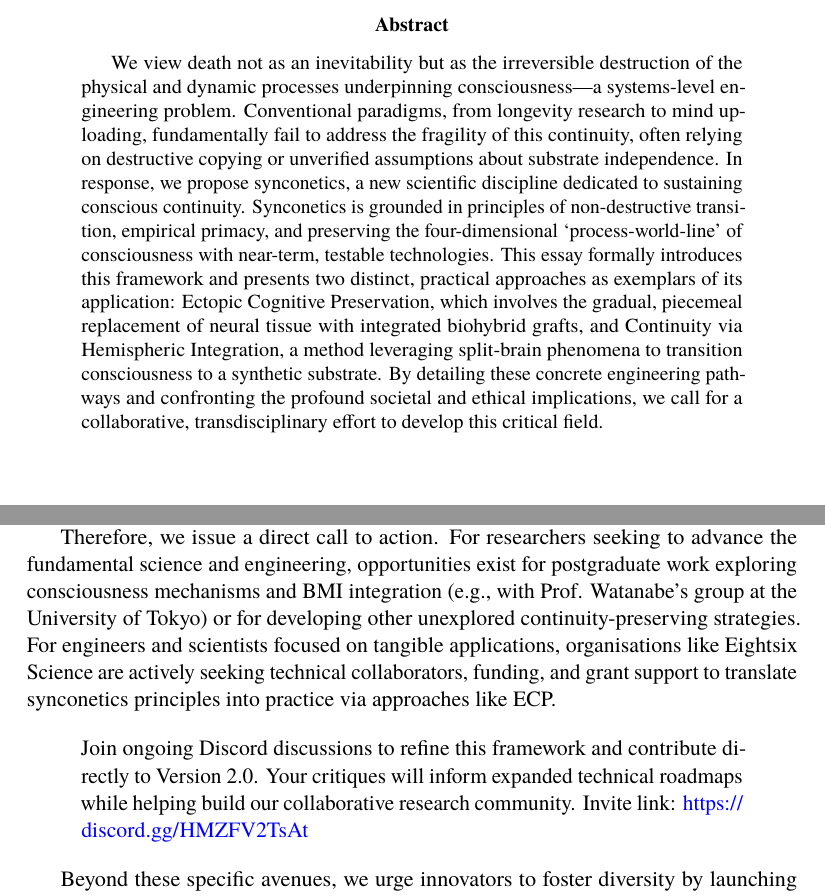
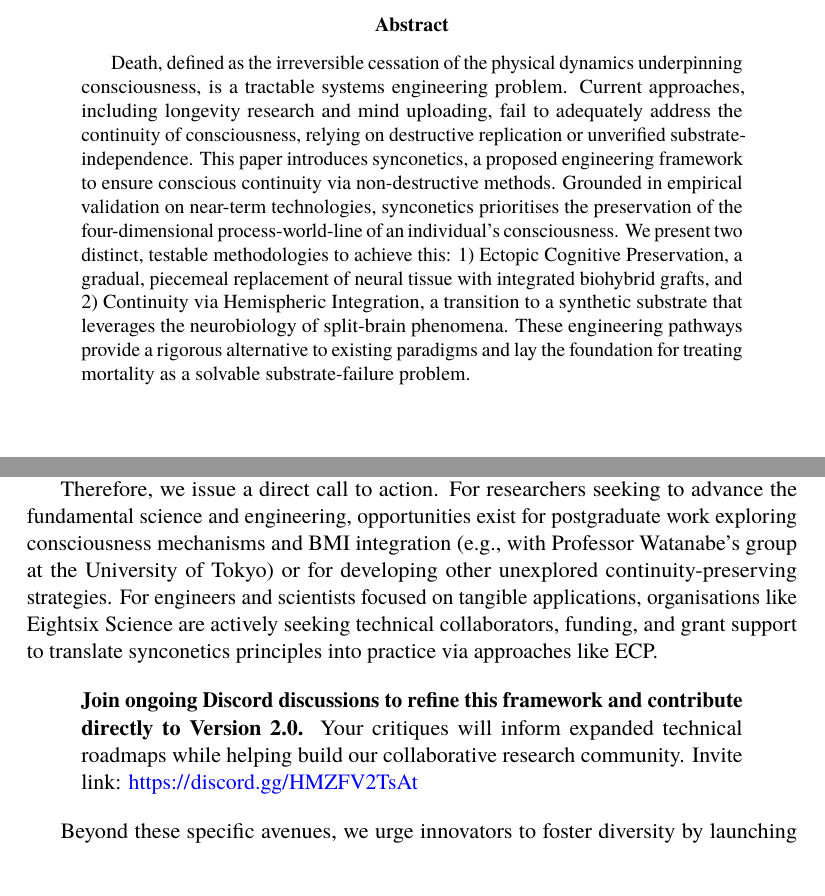
Before and after one commit to danburonline/public-writings, a LaTeX paper (02_essays/2025/002_essay/essay.tex): two parts of pages 2 and 21 of 31, joined at a grey line, cut so that both start at the same text, the shorter picture padded with empty space. Compiled offline with pdfLaTeX.

Commit message:
Improve abstract and minor spelling issues

```diff
--- a/02_essays/2025/002_essay/essay.tex
+++ b/02_essays/2025/002_essay/essay.tex
@@ -48,11 +48,11 @@
 
 \newpage
 \begin{abstract}
+  Death, defined as the irreversible cessation of the physical dynamics underpinning consciousness, is a tractable systems engineering problem. Current approaches, including longevity research and mind uploading, fail to adequately address the continuity of consciousness, relying on destructive replication or unverified substrate-independence. This paper introduces synconetics, a proposed engineering framework to ensure conscious continuity via non-destructive methods. Grounded in empirical validation on near-term technologies, synconetics prioritises the preservation of the four-dimensional process-world-line of an individual’s consciousness. We present two distinct, testable methodologies to achieve this: 1) Ectopic Cognitive Preservation, a gradual, piecemeal replacement of neural tissue with integrated biohybrid grafts, and 2) Continuity via Hemispheric Integration, a transition to a synthetic substrate that leverages the neurobiology of split-brain phenomena. These engineering pathways provide a rigorous alternative to existing paradigms and lay the foundation for treating mortality as a solvable substrate-failure problem.
+
   % Substack version: We propose synconetics, a new discipline for sustained, empirically testable consciousness continuity to solve death through engineering. This essay outlines core principles and practical approaches.
 
   % LinkedIn/X version: We view death as the irreversible destruction of consciousness’s physical and dynamic processes and frame it as a manageable systems problem solvable through engineering. By that, we propose synconetics, a new scientific discipline dedicated to sustaining conscious continuity with current and near-term technologies that we can empirically test. This essay outlines the principles of synconetics and introduces two practical approaches potentially capable of achieving this goal.
-
-  We view death not as an inevitability but as the irreversible destruction of the physical and dynamic processes underpinning consciousness—a systems-level engineering problem. Conventional paradigms, from longevity research to mind uploading, fundamentally fail to address the fragility of this continuity, often relying on destructive copying or unverified assumptions about substrate independence. In response, we propose synconetics, a new scientific discipline dedicated to sustaining conscious continuity. Synconetics is grounded in principles of non-destructive transition, empirical primacy, and preserving the four-dimensional ‘process-world-line’ of consciousness with near-term, testable technologies. This essay formally introduces this framework and presents two distinct, practical approaches as exemplars of its application: Ectopic Cognitive Preservation, which involves the gradual, piecemeal replacement of neural tissue with integrated biohybrid grafts, and Continuity via Hemispheric Integration, a method leveraging split-brain phenomena to transition consciousness to a synthetic substrate. By detailing these concrete engineering pathways and confronting the profound societal and ethical implications, we call for a collaborative, transdisciplinary effort to develop this critical field.
 \end{abstract}
 
 % ! =====================
@@ -383,10 +383,10 @@ The near-term feasibility targeted by synconetics transforms these profound ques
 
 Synconetics reframes biological death as a tractable engineering problem, solvable through the rigorous pursuit of verifiable PC. This essay has laid the groundwork; translating these principles into reality demands immediate, concerted action. The methodologies presented demonstrate feasibility, but accelerating progress requires a deeply collaborative, transdisciplinary effort that extends beyond our initial working group.
 
-Therefore, we issue a direct call to action. For researchers seeking to advance the fundamental science and engineering, opportunities exist for postgraduate work exploring consciousness mechanisms and BMI integration (e.g., with Prof. Watanabe’s group at the University of Tokyo) or for developing other unexplored continuity-preserving strategies. For engineers and scientists focused on tangible applications, organisations like Eightsix Science are actively seeking technical collaborators, funding, and grant support to translate synconetics principles into practice via approaches like ECP.
+Therefore, we issue a direct call to action. For researchers seeking to advance the fundamental science and engineering, opportunities exist for postgraduate work exploring consciousness mechanisms and BMI integration (e.g., with Professor Watanabe’s group at the University of Tokyo) or for developing other unexplored continuity-preserving strategies. For engineers and scientists focused on tangible applications, organisations like Eightsix Science are actively seeking technical collaborators, funding, and grant support to translate synconetics principles into practice via approaches like ECP.
 
 \begin{quote}
-  Join ongoing Discord discussions to refine this framework and contribute directly to Version 2.0. Your critiques will inform expanded technical roadmaps while helping build our collaborative research community. Invite link: \url{https://discord.gg/HMZFV2TsAt}
+  \textbf{Join ongoing Discord discussions to refine this framework and contribute directly to Version 2.0.} Your critiques will inform expanded technical roadmaps while helping build our collaborative research community. Invite link: \url{https://discord.gg/HMZFV2TsAt}
 \end{quote}
 
 Beyond these specific avenues, we urge innovators to foster diversity by launching new research projects or companies exploring alternative synconetic pathways. We call upon funders to recognise the near-term potential and support ventures grounded in empirical validation and continuity. We invite ethicists, legal scholars, policymakers, and social scientists to engage proactively with the profound implications outlined, helping to shape responsible governance. We encourage critical dialogue: connect with the authors, challenge assumptions, join nascent community discussions, and help refine this framework. Disseminate this work, engage peers, and contribute to future knowledge-building efforts like a potential planned book on these topics. We welcome all who share this commitment to join us in building this critical field.
```
Also changed, not shown: 02_essays/2025/002_essay/essay.tex (2 more changed lines).
